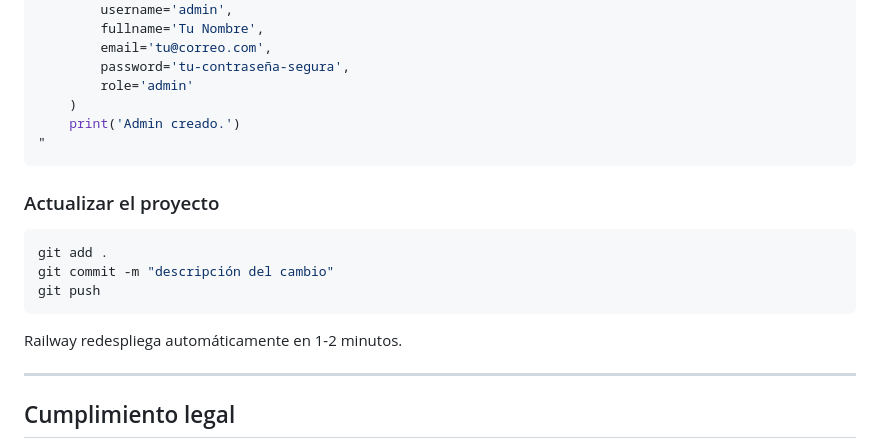
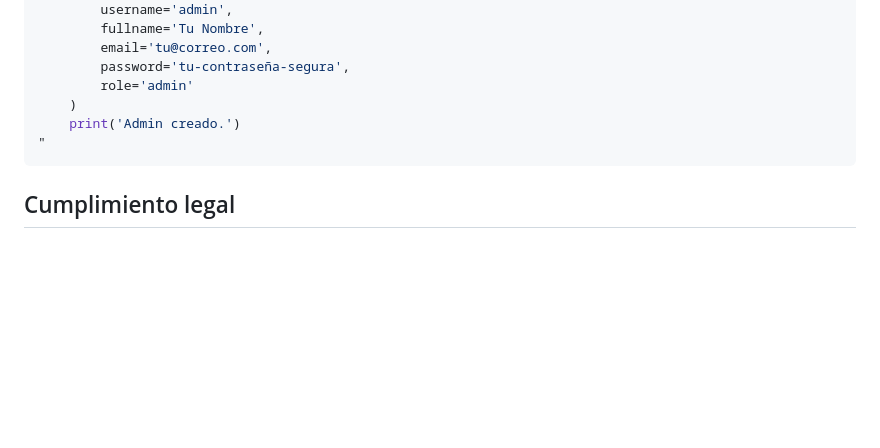
Before and after one commit to Dacknow/investigacion-digital, a Markdown page: README.md, the part around the change. GitHub-like rendering; blank space fills up the shorter version.

Commit message:
docs: cambios en readme

````diff
--- a/README.md
+++ b/README.md
@@ -267,18 +267,6 @@ with app.app_context():
 "
 ```
 
-### Actualizar el proyecto
-
-```bash
-git add .
-git commit -m "descripción del cambio"
-git push
-```
-
-Railway redespliega automáticamente en 1-2 minutos.
-
----
-
 ## Cumplimiento legal
 
 - **Ley 1581 de 2012** — Protección de datos personales (Colombia)
````
